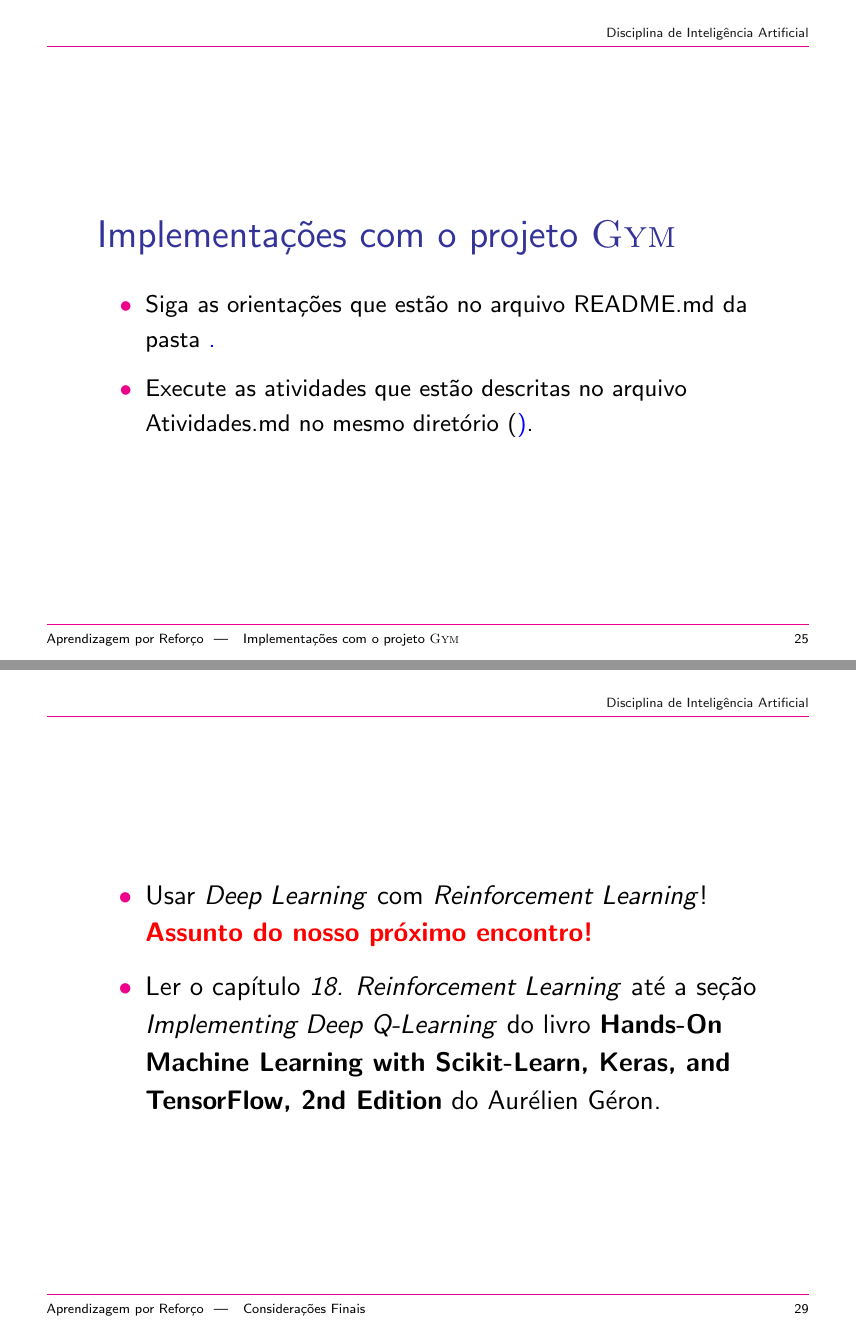
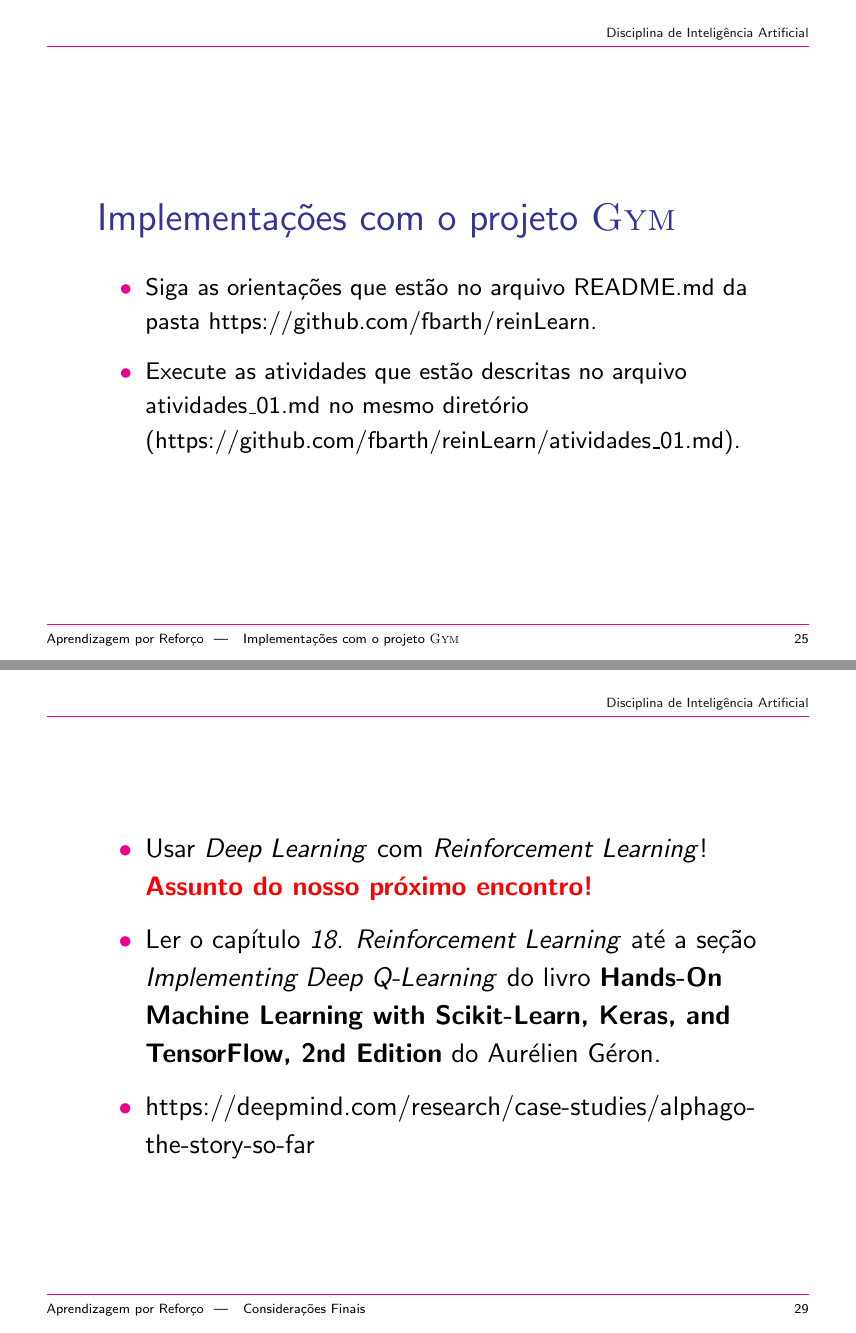
Before and after one commit to slimkaki/reinLearn, LaTeX slides (slides/reinforcementLearning.tex): pages 25 and 29 of 31, joined at a grey line. Compiled offline with pdfLaTeX; the source files are stored in an older character set and shown here as Unicode.

Commit message:
versao slide revisada

```diff
--- a/slides/reinforcementLearning.tex
+++ b/slides/reinforcementLearning.tex
@@ -415,10 +415,10 @@ Após a execução de $n$ episódios o agente conhece qual a melhor ação para
 	\small
 	\begin{itemize}
 		\item Siga as orientações que estão no arquivo README.md da
-		pasta \href{https://github.com/fbarth/reinLearn}.
+		pasta https://github.com/fbarth/reinLearn.
 
-		\item Execute as atividades que estão descritas no arquivo Atividades.md no
-		mesmo diretório (\href{https://github.com/fbarth/reinLearn/atividades_01.md}).
+		\item Execute as atividades que estão descritas no arquivo atividades\_01.md no
+		mesmo diretório (https://github.com/fbarth/reinLearn/atividades\_01.md).
 	\end{itemize}
 \end{Slide}
 
@@ -456,6 +456,8 @@ Após a execução de $n$ episódios o agente conhece qual a melhor ação para
 	\item Ler o capítulo \textit{18. Reinforcement Learning} até a seção
 	\textit{Implementing Deep Q-Learning} do livro \textbf{Hands-On Machine Learning
 	with Scikit-Learn, Keras, and TensorFlow, 2nd Edition} do Aurélien Géron.
+
+	\item https://deepmind.com/research/case-studies/alphago-the-story-so-far
 
 \end{itemize}
 \end{Slide}
```
Also changed, not shown: slides/reinforcementLearning.pdf, slides/reinforcementLearning.tex (4 more changed lines), 4 other files.
